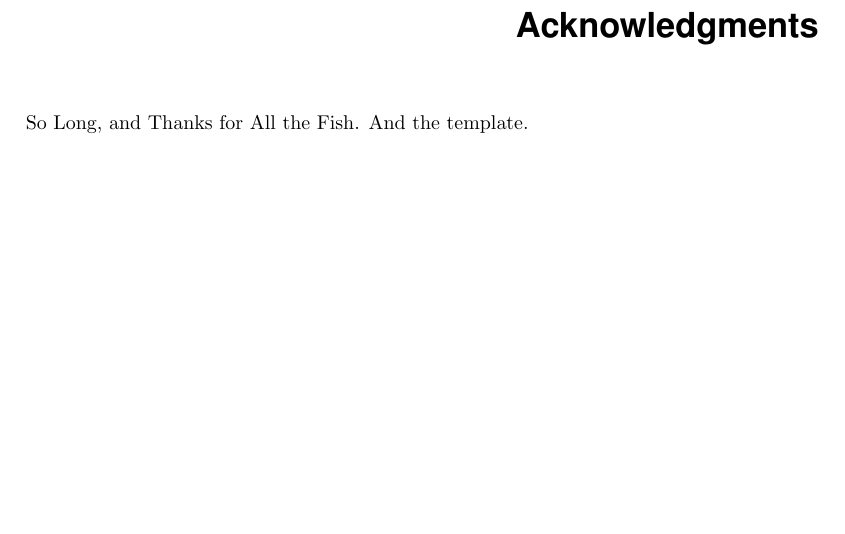
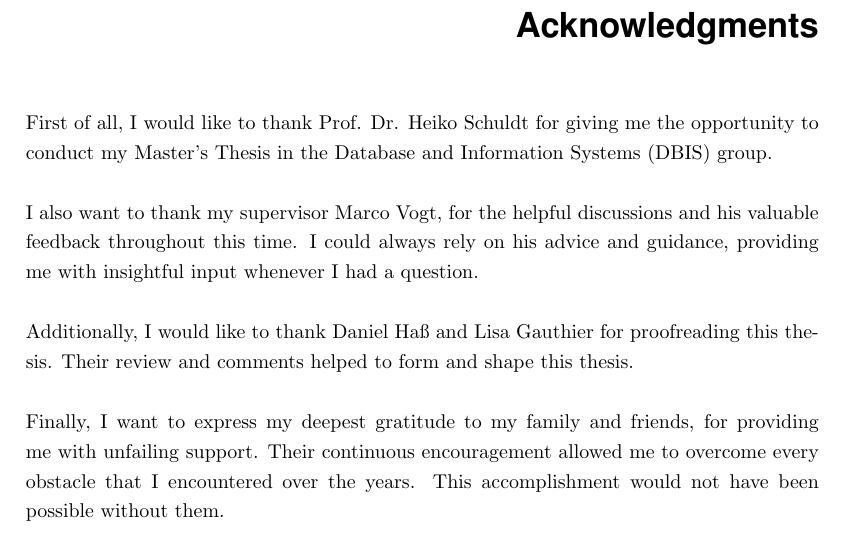
Before and after one commit to hennlo/master_thesis, a LaTeX thesis (report/Thesis.tex, which reads report/Front/Acknowledgment.tex): part of page 2 of 88, cut so that both start at the same text, the shorter picture padded with empty space. Compiled offline with pdfLaTeX.

Commit message:
finished Acks

```diff
--- a/report/Front/Acknowledgment.tex
+++ b/report/Front/Acknowledgment.tex
@@ -1,3 +1,18 @@
 % !TEX root = ../Thesis.tex
 \chapter{Acknowledgments}
-So Long, and Thanks for All the Fish. And the template.
+
+First of all, I would like to thank Prof. Dr. Heiko Schuldt for giving me the opportunity to
+conduct my Master's Thesis in the Database and Information Systems (DBIS) group.\\
+
+I also want to thank my supervisor Marco Vogt, for the helpful discussions and his valuable
+feedback throughout this time. I could always rely on his advice and guidance,
+providing me with insightful input whenever I had a question.\\
+
+Additionally, I would like to thank Daniel Haß and Lisa Gauthier for proofreading this thesis.
+Their review and comments helped to form and shape this thesis.\\
+
+Finally, I want to express my deepest gratitude to my family and friends,
+for providing me with unfailing support.
+Their continuous encouragement allowed me to overcome every obstacle that I encountered
+over the years.
+This accomplishment would not have been possible without them.
```
Also changed, not shown: report/Thesis.pdf.
